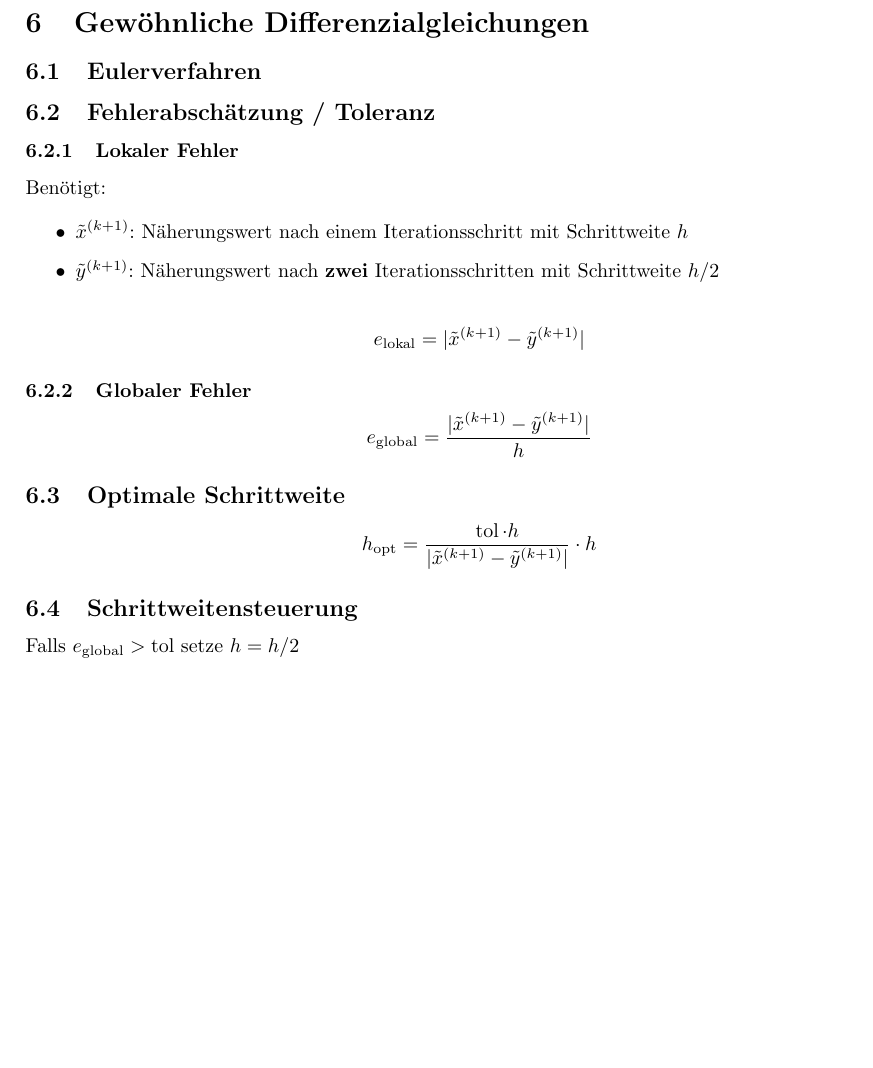
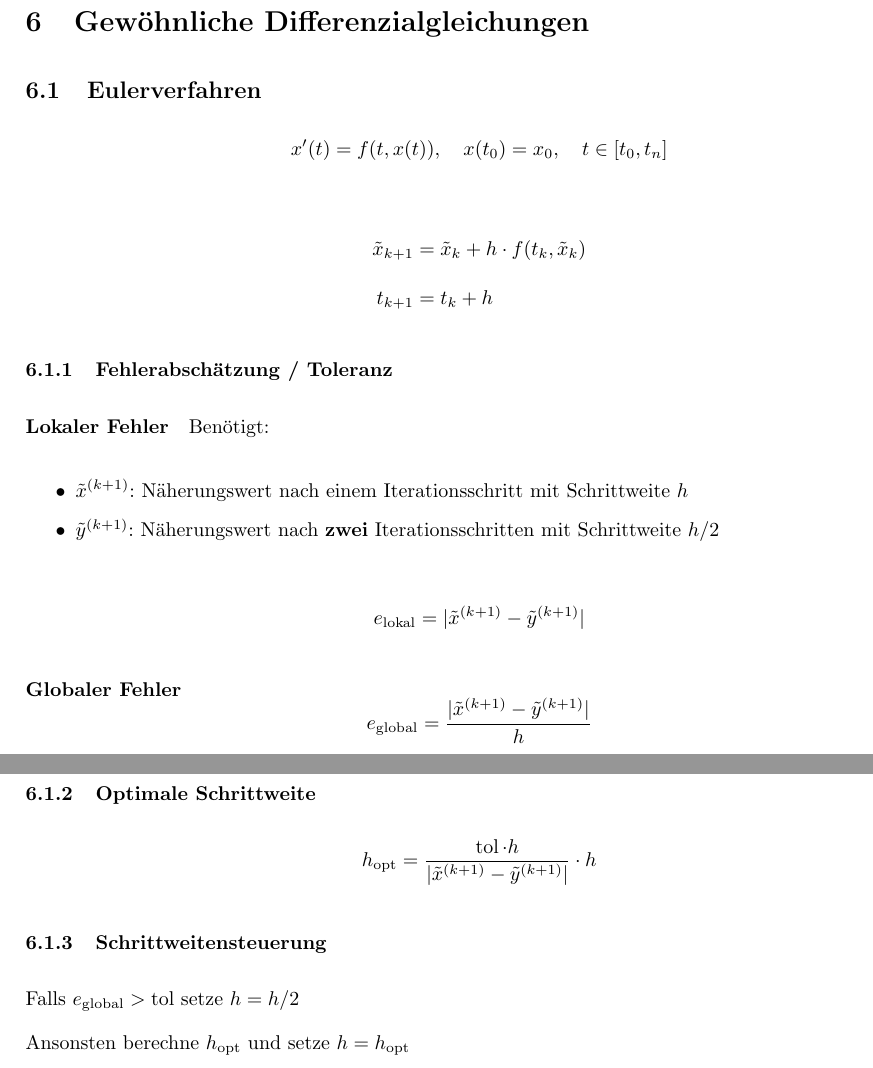
Before and after one commit to tim-hilt/NM_Klausurhilfe, a LaTeX document (nm_klausurhilfe.tex): part of page 4 of 4 before the commit and two parts of pages 4 and 5 of 5 after it, the two joined at a grey line, cut so that both start at the same text, the shorter picture padded with empty space. Compiled offline with pdfLaTeX.

Commit message:
Added formulae for Eulers method

```diff
--- a/nm_klausurhilfe.tex
+++ b/nm_klausurhilfe.tex
@@ -5,6 +5,7 @@
 \usepackage[margin=2.5cm]{geometry}
 
 \setlength{\parindent}{0pt}
+\setlength{\parskip}{1em}
 
 \title{Formelsammlung---Numerische Methoden}
 \author{Tim Hilt \and Emil Slomka}
@@ -161,9 +161,16 @@ Das Hermite-Tableau stellt eine Generalisierung der Newton-Tableaus dar, mithilf
 
 \subsection{Eulerverfahren}
 
-\subsection{Fehlerabschätzung / Toleranz}
+\[x'(t) = f(t, x(t)),\quad x(t_{0}) = x_{0},\quad t \in [t_{0}, t_{n}]\]
 
-\subsubsection{Lokaler Fehler}
+\begin{align*}
+  \tilde{x}_{k+1} &= \tilde{x}_{k} + h \cdot f(t_{k}, \tilde{x}_{k})\\[1em]
+  t_{k+1} &= t_{k} + h
+\end{align*}
+
+\subsubsection{Fehlerabschätzung / Toleranz}
+
+\paragraph{Lokaler Fehler}
 
 Benötigt:
 
@@ -174,16 +181,18 @@ Benötigt:
 
 \[e_{\text{lokal}} = |\tilde{x}^{(k+1)} - \tilde{y}^{(k+1)}|\]
 
-\subsubsection{Globaler Fehler}
+\paragraph{Globaler Fehler}
 
 \[e_{\text{global}} = \frac{|\tilde{x}^{(k+1)} - \tilde{y}^{(k+1)}|}{h}\]
 
-\subsection{Optimale Schrittweite}
+\subsubsection{Optimale Schrittweite}
 
 \[h_{\text{opt}} = \frac{\operatorname{tol} \cdot h}{|\tilde{x}^{(k+1)} - \tilde{y}^{(k+1)}|} \cdot h\]
 
-\subsection{Schrittweitensteuerung}
+\subsubsection{Schrittweitensteuerung}
 
 Falls \(e_{\text{global}} > \operatorname{tol}\) setze \(h = h/2\)
 
+Ansonsten berechne \(h_{\text{opt}}\) und setze \(h = h_{\text{opt}}\)
+
 \end{document}
```
Also changed, not shown: nm_klausurhilfe.pdf, nm_klausurhilfe.tex (1 more changed lines).
